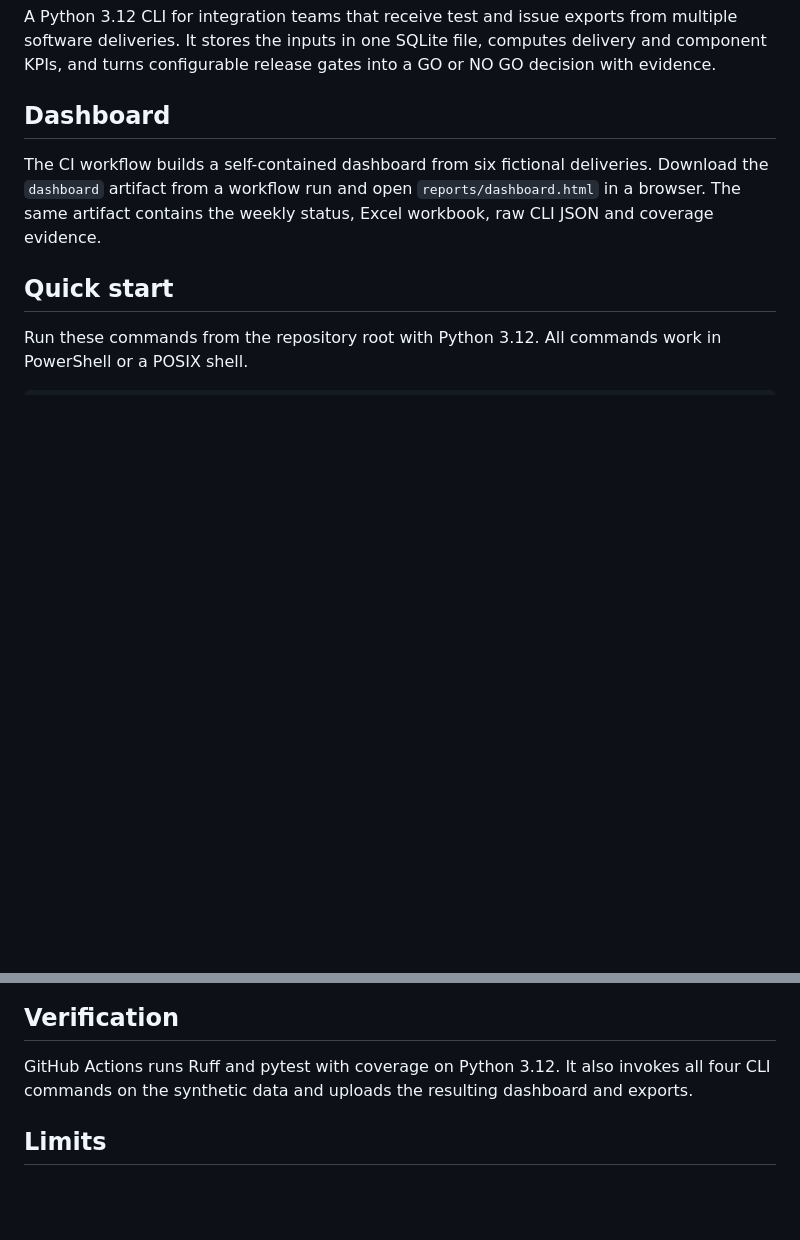
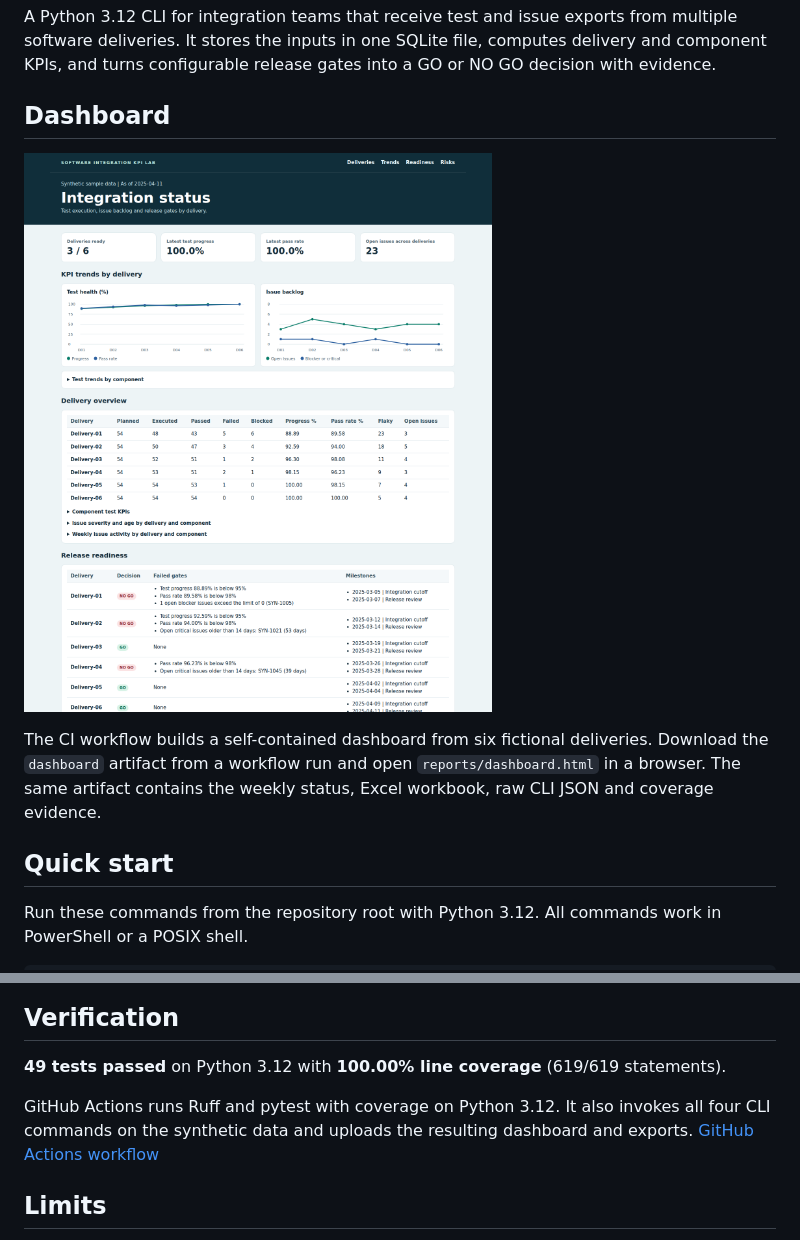
Before and after one commit to hamza2829/software-integration-kpi-lab, a Markdown page: README.md, 2 parts joined by grey strips. Drawn GitHub-style; pictures changed too: docs/dashboard-preview.png (added); blank space fills up the shorter version.

Commit message:
Document verified results and dashboard preview

```diff
--- a/README.md
+++ b/README.md
@@ -3,6 +3,8 @@
 A Python 3.12 CLI for integration teams that receive test and issue exports from multiple software deliveries. It stores the inputs in one SQLite file, computes delivery and component KPIs, and turns configurable release gates into a GO or NO GO decision with evidence.
 
 ## Dashboard
+
+![Dashboard screenshot with six synthetic deliveries, KPI trends, and release decisions](docs/dashboard-preview.png)
 
 The CI workflow builds a self-contained dashboard from six fictional deliveries. Download the `dashboard` artifact from a workflow run and open `reports/dashboard.html` in a browser. The same artifact contains the weekly status, Excel workbook, raw CLI JSON and coverage evidence.
 
@@ -73,7 +75,9 @@ flowchart LR
 
 ## Verification
 
-GitHub Actions runs Ruff and pytest with coverage on Python 3.12. It also invokes all four CLI commands on the synthetic data and uploads the resulting dashboard and exports.
+**49 tests passed** on Python 3.12 with **100.00% line coverage** (619/619 statements).
+
+GitHub Actions runs Ruff and pytest with coverage on Python 3.12. It also invokes all four CLI commands on the synthetic data and uploads the resulting dashboard and exports. [GitHub Actions workflow](https://github.com/hamza2829/software-integration-kpi-lab/actions/workflows/ci.yml)
 
 ## Limits
 
```
